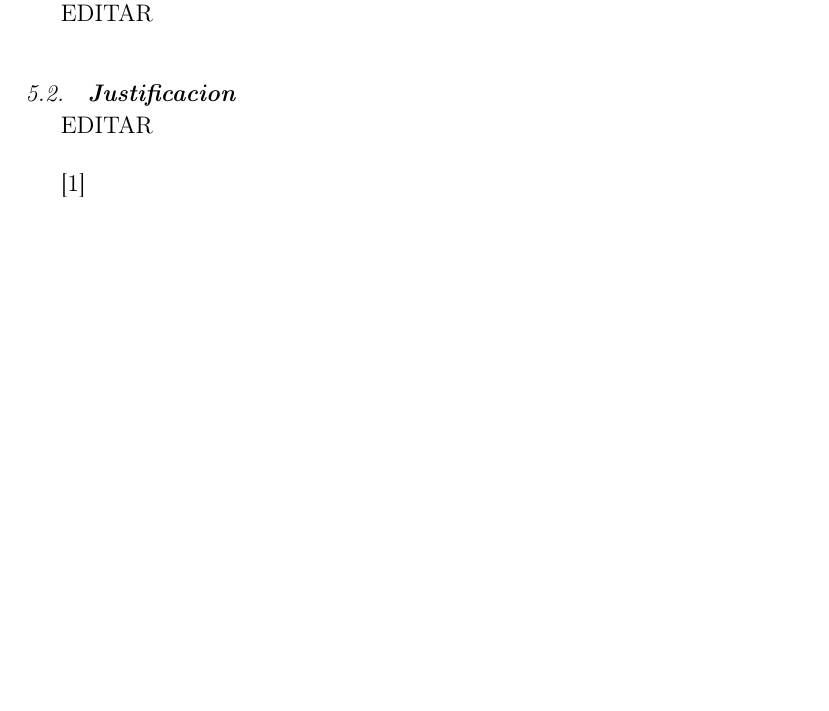
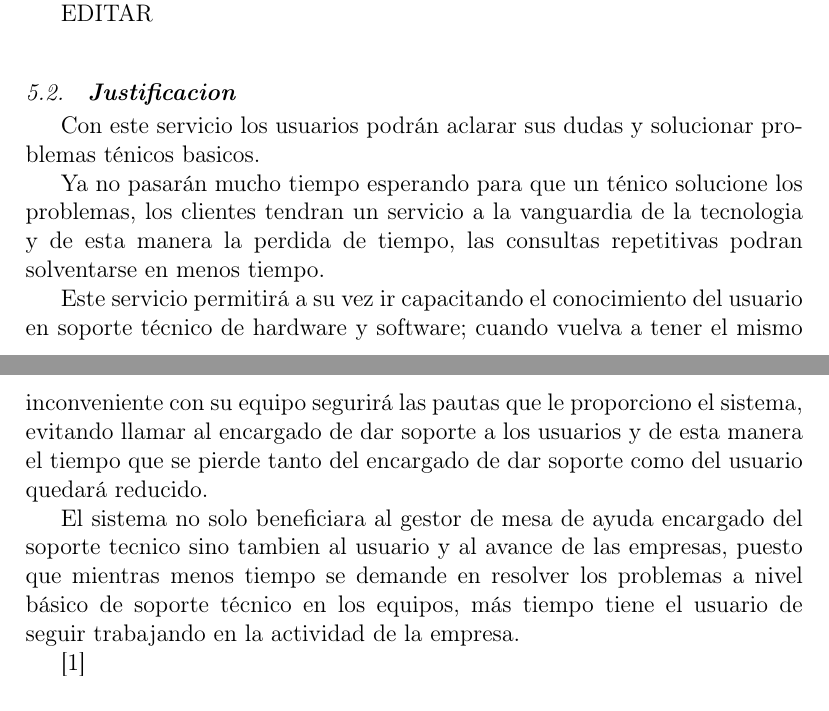
Before and after one commit to FranH20/Help-Desk, a LaTeX paper (index.tex): part of page 2 of 5 before the commit and two parts of pages 2 and 3 of 5 after it, the two joined at a grey line, cut so that both start at the same text, the shorter picture padded with empty space. Compiled offline with pdfLaTeX.

Commit message:
Agregando justificacion

```diff
--- a/index.tex
+++ b/index.tex
@@ -86,7 +86,13 @@ EDITAR\\
 
 \subsection {\textbf{Justificacion}}
 
-EDITAR\\
+Con este servicio los usuarios podrán aclarar sus dudas y solucionar problemas ténicos basicos.
+
+Ya no pasarán mucho tiempo esperando para que un ténico solucione los problemas, los clientes tendran un servicio a la vanguardia de la tecnologia y de esta manera la perdida de tiempo, las consultas repetitivas podran solventarse en menos tiempo.
+
+Este servicio permitirá a su vez ir capacitando el conocimiento del usuario en soporte técnico de hardware y software; cuando vuelva a tener el mismo inconveniente con su equipo segurirá las pautas que le proporciono el sistema, evitando llamar al encargado de dar soporte a los usuarios y de esta manera el tiempo que se pierde tanto del encargado de dar soporte como del usuario quedará reducido.
+
+El sistema no solo beneficiara al gestor de mesa de ayuda encargado del soporte tecnico sino tambien al usuario y al avance de las empresas, puesto que mientras menos tiempo se demande en resolver los problemas a nivel básico de soporte técnico en los equipos, más tiempo tiene el usuario de seguir trabajando en la actividad de la empresa.
 
 %%Ejemplo de cita
 \cite{Gartner}
```
Also changed, not shown: index.pdf, 1 other file.
